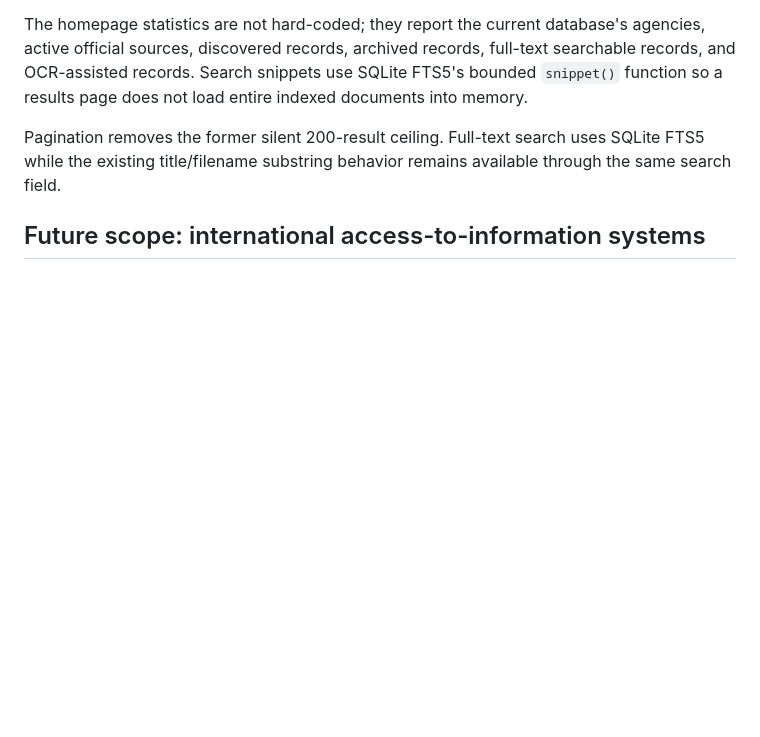
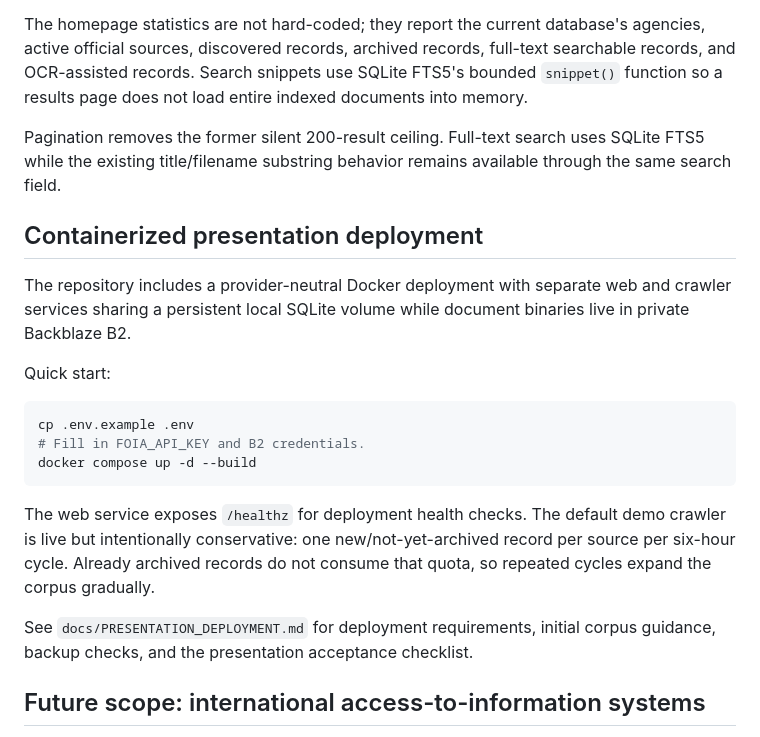
Before and after one commit to neophilism/FOIA_Aggregator, a Markdown page: README.md, the part around the change. Rendered like a GitHub page; blank space fills up the shorter version.

Commit message:
Document containerized presentation deployment

````diff
--- a/README.md
+++ b/README.md
@@ -292,6 +292,22 @@ The homepage statistics are not hard-coded; they report the current database's a
 
 Pagination removes the former silent 200-result ceiling. Full-text search uses SQLite FTS5 while the existing title/filename substring behavior remains available through the same search field.
 
+## Containerized presentation deployment
+
+The repository includes a provider-neutral Docker deployment with separate web and crawler services sharing a persistent local SQLite volume while document binaries live in private Backblaze B2.
+
+Quick start:
+
+```bash
+cp .env.example .env
+# Fill in FOIA_API_KEY and B2 credentials.
+docker compose up -d --build
+```
+
+The web service exposes `/healthz` for deployment health checks. The default demo crawler is live but intentionally conservative: one new/not-yet-archived record per source per six-hour cycle. Already archived records do not consume that quota, so repeated cycles expand the corpus gradually.
+
+See `docs/PRESENTATION_DEPLOYMENT.md` for deployment requirements, initial corpus guidance, backup checks, and the presentation acceptance checklist.
+
 ## Future scope: international access-to-information systems
 
 The MVP is focused on U.S. federal FOIA sources. A future platform expansion should add comparable public-records and access-to-information systems outside the United States, especially jurisdictions where released records or prior request/response logs are publicly searchable.
````
